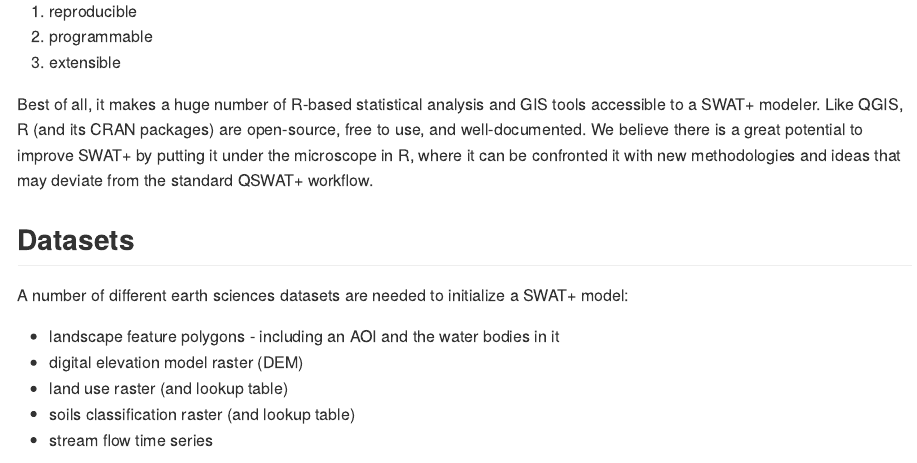
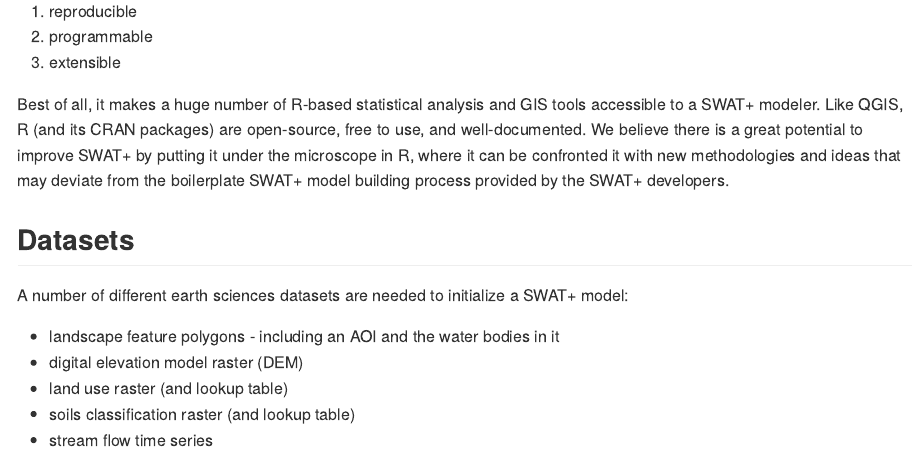
Before and after one commit to deankoch/rswat.maker, an R Markdown document (README.Rmd): the page in a window 1100 px wide, from 1590 px down. The pictures show the output file README.md that the author committed with the source, drawn offline in the style of GitHub.

Commit message:
and more formatting

```diff
--- a/README.Rmd
+++ b/README.Rmd
@@ -90,7 +90,7 @@ Best of all, it makes a huge number of R-based statistical analysis and GIS tool
 accessible to a SWAT+ modeler. Like QGIS, R (and its CRAN packages) are open-source, free
 to use, and well-documented. We believe there is a great potential to improve SWAT+ by putting
 it under the microscope in R, where it can be confronted it with new methodologies and ideas
-that may deviate from the standard QSWAT+ workflow.
+that may deviate from the boilerplate SWAT+ model building process provided by the SWAT+ developers.
 
 
 ## Datasets
```
Also changed, not shown: README.md.
